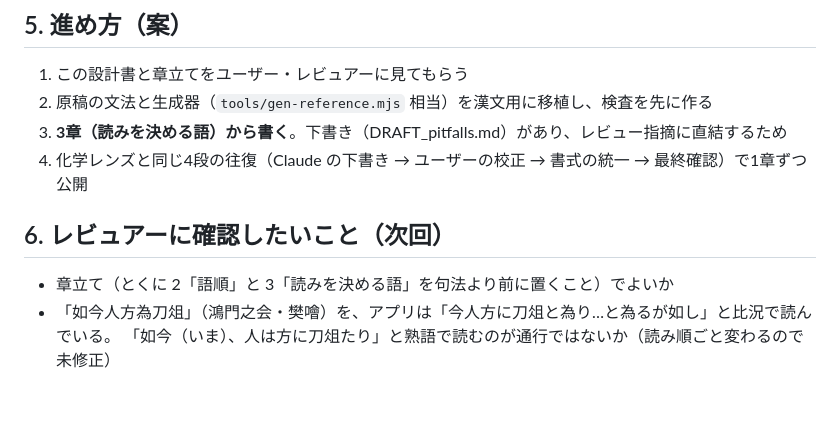
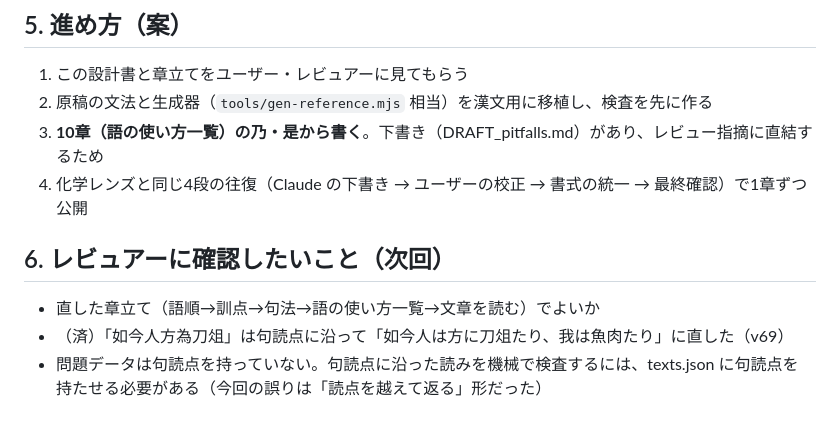
Before and after one commit to chem-assembler/kokugo-lens, a Markdown page: docs/DESIGN_reference.md, the part around one of its changes. Drawn GitHub-style.

```diff
--- a/docs/DESIGN_reference.md
+++ b/docs/DESIGN_reference.md
@@ -83,11 +102,12 @@
 
 1. この設計書と章立てをユーザー・レビュアーに見てもらう
 2. 原稿の文法と生成器（`tools/gen-reference.mjs` 相当）を漢文用に移植し、検査を先に作る
-3. **3章（読みを決める語）から書く**。下書き（DRAFT_pitfalls.md）があり、レビュー指摘に直結するため
+3. **10章（語の使い方一覧）の乃・是から書く**。下書き（DRAFT_pitfalls.md）があり、レビュー指摘に直結するため
 4. 化学レンズと同じ4段の往復（Claude の下書き → ユーザーの校正 → 書式の統一 → 最終確認）で1章ずつ公開
 
 ## 6. レビュアーに確認したいこと（次回）
 
-- 章立て（とくに 2「語順」と 3「読みを決める語」を句法より前に置くこと）でよいか
-- 「如今人方為刀俎」（鴻門之会・樊噲）を、アプリは「今人方に刀俎と為り…と為るが如し」と比況で読んでいる。
-  「如今（いま）、人は方に刀俎たり」と熟語で読むのが通行ではないか（読み順ごと変わるので未修正）
+- 直した章立て（語順→訓点→句法→語の使い方一覧→文章を読む）でよいか
+- （済）「如今人方為刀俎」は句読点に沿って「如今人は方に刀俎たり、我は魚肉たり」に直した（v69）
+- 問題データは句読点を持っていない。句読点に沿った読みを機械で検査するには、texts.json に句読点を
+  持たせる必要がある（今回の誤りは「読点を越えて返る」形だった）
```
Also changed, not shown: other parts of docs/DESIGN_reference.md (+32 -13 lines).
